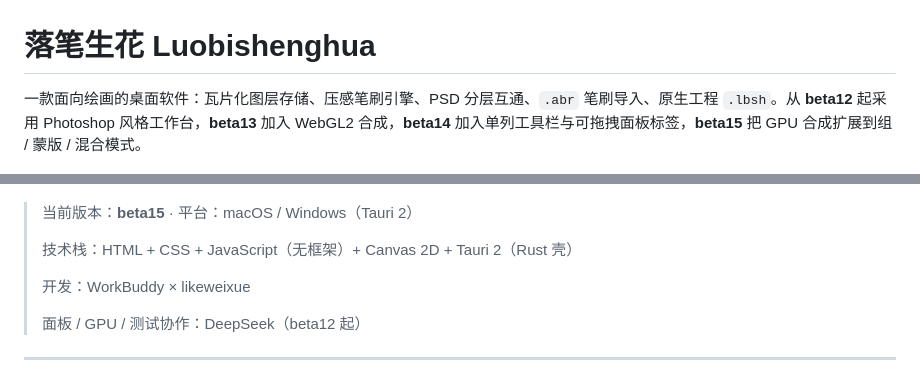
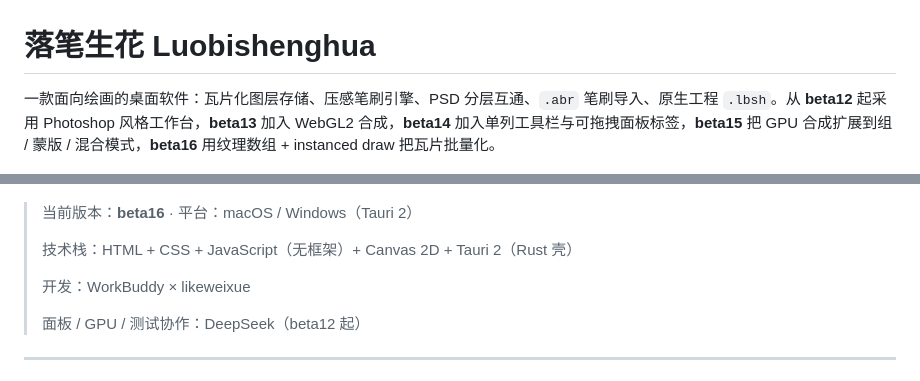
Before and after one commit to likeweixue/Luobishenghua, a Markdown page: README.md, 2 parts joined by grey strips. Drawn GitHub-style.

```diff
--- a/README.md
+++ b/README.md
@@ -1,10 +1,10 @@
 # 落笔生花 Luobishenghua
 
-一款面向绘画的桌面软件：瓦片化图层存储、压感笔刷引擎、PSD 分层互通、`.abr` 笔刷导入、原生工程 `.lbsh`。从 **beta12** 起采用 Photoshop 风格工作台，**beta13** 加入 WebGL2 合成，**beta14** 加入单列工具栏与可拖拽面板标签，**beta15** 把 GPU 合成扩展到组 / 蒙版 / 混合模式。
+一款面向绘画的桌面软件：瓦片化图层存储、压感笔刷引擎、PSD 分层互通、`.abr` 笔刷导入、原生工程 `.lbsh`。从 **beta12** 起采用 Photoshop 风格工作台，**beta13** 加入 WebGL2 合成，**beta14** 加入单列工具栏与可拖拽面板标签，**beta15** 把 GPU 合成扩展到组 / 蒙版 / 混合模式，**beta16** 用纹理数组 + instanced draw 把瓦片批量化。
 
 ![落笔生花工作台](docs/screenshot.png)
 
-> 当前版本：**beta15** · 平台：macOS / Windows（Tauri 2）
+> 当前版本：**beta16** · 平台：macOS / Windows（Tauri 2）
 >
 > 技术栈：HTML + CSS + JavaScript（无框架）+ Canvas 2D + Tauri 2（Rust 壳）
 >
```
Also changed, not shown: other parts of README.md (+10 -9 lines), CHANGELOG.md (+20 -0 lines), docs/TECH_STACK.md (+9 -8 lines), docs/screenshot.png, 4 other files.
